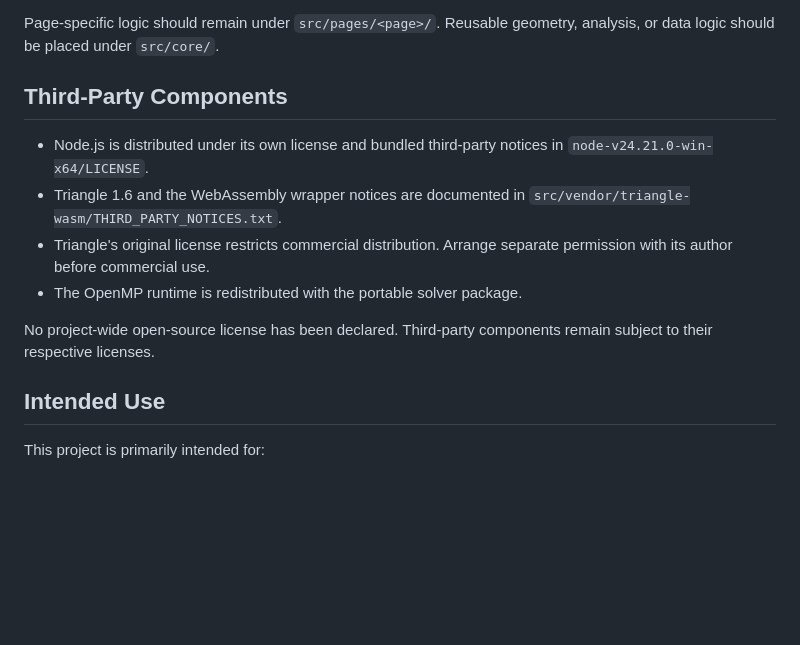
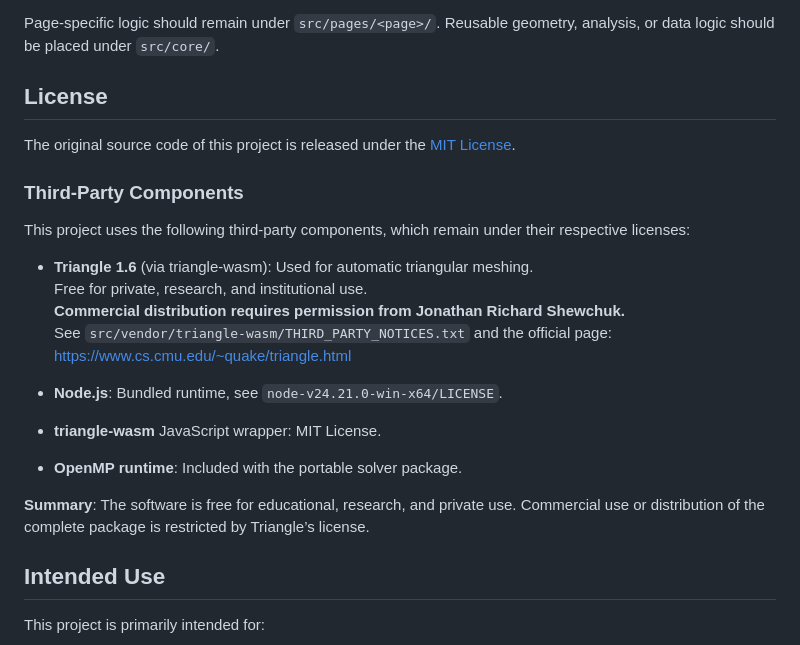
Before and after one commit to Sakihandser/2d-finite-element-teaching-tool, a Markdown page: README.md, the part around the change. GitHub-like rendering; blank space fills up the shorter version.

Commit message:
Update README with project license declaration and third-party notices

```diff
--- a/README.md
+++ b/README.md
@@ -199,14 +199,25 @@ The tests cover concave domains, holes, shared material boundaries, dense meshes
 
 Page-specific logic should remain under `src/pages/<page>/`. Reusable geometry, analysis, or data logic should be placed under `src/core/`.
 
-## Third-Party Components
+## License
 
-- Node.js is distributed under its own license and bundled third-party notices in `node-v24.21.0-win-x64/LICENSE`.
-- Triangle 1.6 and the WebAssembly wrapper notices are documented in `src/vendor/triangle-wasm/THIRD_PARTY_NOTICES.txt`.
-- Triangle's original license restricts commercial distribution. Arrange separate permission with its author before commercial use.
-- The OpenMP runtime is redistributed with the portable solver package.
+The original source code of this project is released under the [MIT License](LICENSE).
 
-No project-wide open-source license has been declared. Third-party components remain subject to their respective licenses.
+### Third-Party Components
+
+This project uses the following third-party components, which remain under their respective licenses:
+
+- **Triangle 1.6** (via triangle-wasm): Used for automatic triangular meshing.
+  Free for private, research, and institutional use.
+  **Commercial distribution requires permission from Jonathan Richard Shewchuk.**
+  See `src/vendor/triangle-wasm/THIRD_PARTY_NOTICES.txt` and the official page:
+  https://www.cs.cmu.edu/~quake/triangle.html
+
+- **Node.js**: Bundled runtime, see `node-v24.21.0-win-x64/LICENSE`.
+- **triangle-wasm** JavaScript wrapper: MIT License.
+- **OpenMP runtime**: Included with the portable solver package.
+
+**Summary**: The software is free for educational, research, and private use. Commercial use or distribution of the complete package is restricted by Triangle’s license.
 
 ## Intended Use
 
```
